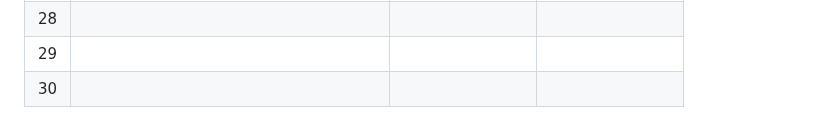
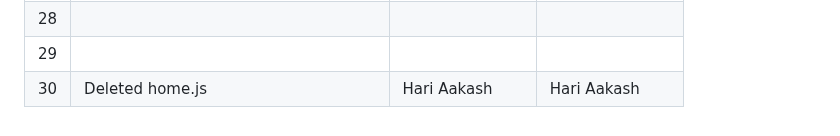
Before and after one commit to aarnavpai/lab-12, a Markdown page: README.md, the part around the change. GitHub-like rendering.

Commit message:
Updated README.md id 30

```diff
--- a/README.md
+++ b/README.md
@@ -61,4 +61,4 @@
 | 27  |                                          |               |              |
 | 28  |                                          |               |              |
 | 29  |                                          |               |              |
-| 30  |                                          |               |              |
+| 30  | Deleted home.js                          |  Hari Aakash  | Hari Aakash  |
```
